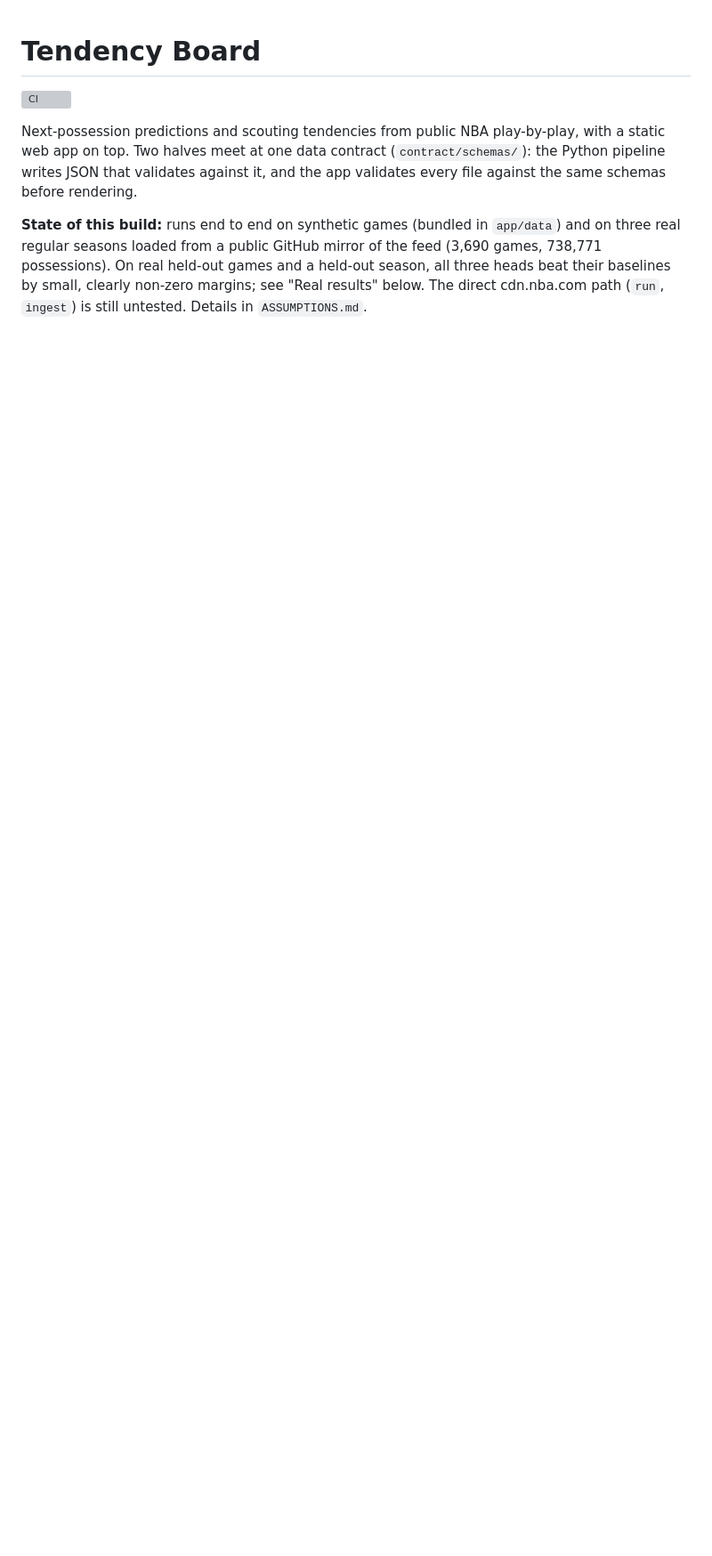
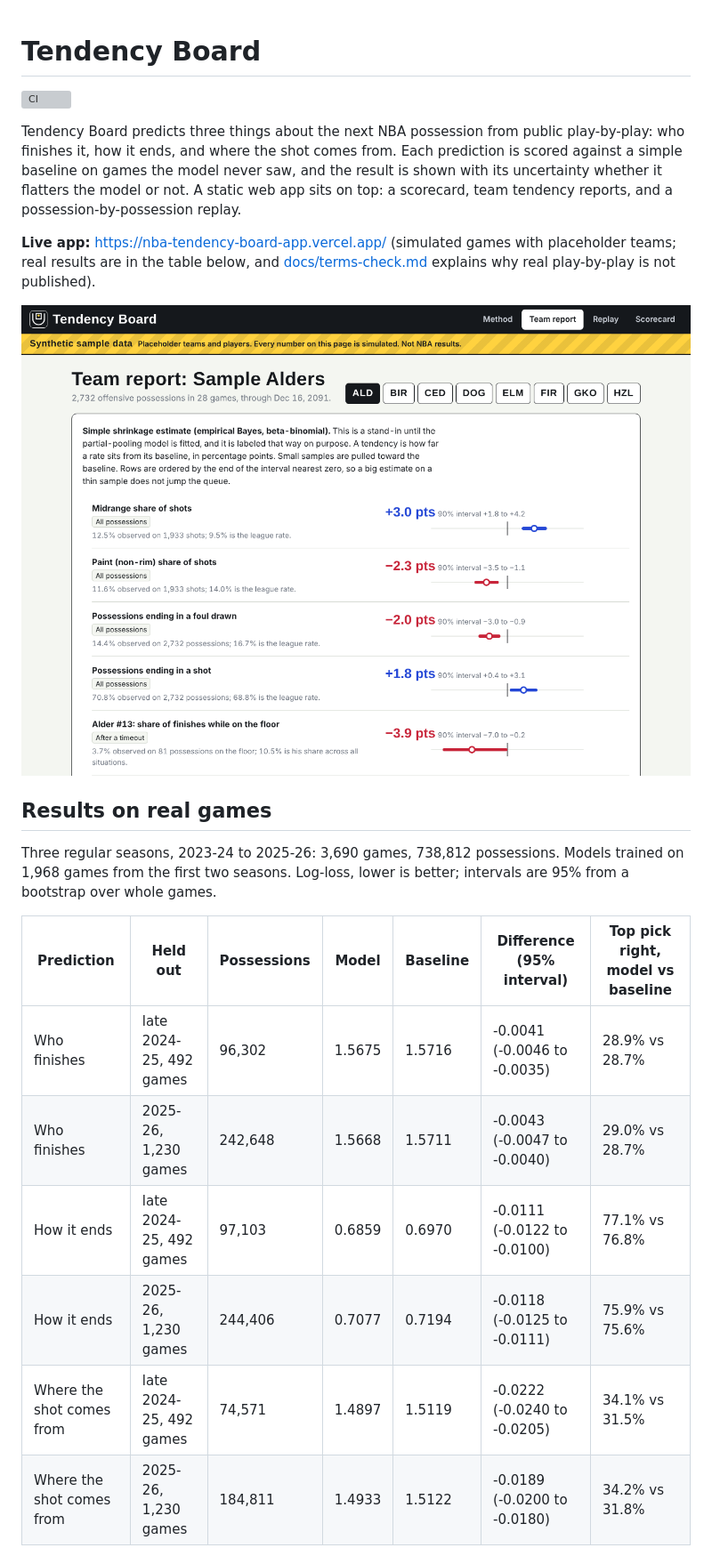
Before and after one commit to lightningjw/nba-tendency-board, a Markdown page: README.md, the part around one of its changes. Shown at 89% size. Rendered like a GitHub page; pictures changed too: docs/screenshot-team-report.png (added); blank space fills up the shorter version; grey boxes are pictures that could not be loaded.

```diff
--- a/README.md
+++ b/README.md
@@ -2,12 +2,28 @@
 
 [![CI](https://github.com/lightningjw/nba-tendency-board/actions/workflows/ci.yml/badge.svg)](https://github.com/lightningjw/nba-tendency-board/actions/workflows/ci.yml)
 
-Next-possession predictions and scouting tendencies from public NBA play-by-play, with a static web app on top.
-Two halves meet at one data contract (`contract/schemas/`): the Python pipeline writes JSON that validates against
-it, and the app validates every file against the same schemas before rendering.
+Tendency Board predicts three things about the next NBA possession from public play-by-play: who finishes it,
+how it ends, and where the shot comes from. Each prediction is scored against a simple baseline on games the
+model never saw, and the result is shown with its uncertainty whether it flatters the model or not. A static web
+app sits on top: a scorecard, team tendency reports, and a possession-by-possession replay.
 
-**State of this build:** runs end to end on synthetic games (bundled in `app/data`) and on three real regular
-seasons loaded from a public GitHub mirror of the feed (3,690 games, 738,771 possessions). On real held-out
-games and a held-out season, all three heads beat their baselines by small, clearly non-zero margins; see
-"Real results" below. The direct cdn.nba.com path (`run`, `ingest`) is still untested. Details in
-`ASSUMPTIONS.md`.
+**Live app:** https://nba-tendency-board-app.vercel.app/ (simulated games with placeholder teams; real results
+are in the table below, and [docs/terms-check.md](docs/terms-check.md) explains why real play-by-play is not
+published).
+
+![Team report on the bundled synthetic sample: each tendency is a deviation from baseline with an interval and a sample size](docs/screenshot-team-report.png)
+
+## Results on real games
+
+Three regular seasons, 2023-24 to 2025-26: 3,690 games, 738,812 possessions. Models trained on 1,968 games from
+the first two seasons. Log-loss, lower is better; intervals are 95% from a bootstrap over whole games.
+
+| Prediction | Held out | Possessions | Model | Baseline | Difference (95% interval) | Top pick right, model vs baseline |
+|---|---|---|---|---|---|---|
+| Who finishes | late 2024-25, 492 games | 96,302 | 1.5675 | 1.5716 | -0.0041 (-0.0046 to -0.0035) | 28.9% vs 28.7% |
+| Who finishes | 2025-26, 1,230 games | 242,648 | 1.5668 | 1.5711 | -0.0043 (-0.0047 to -0.0040) | 29.0% vs 28.7% |
+| How it ends | late 2024-25, 492 games | 97,103 | 0.6859 | 0.6970 | -0.0111 (-0.0122 to -0.0100) | 77.1% vs 76.8% |
+| How it ends | 2025-26, 1,230 games | 244,406 | 0.7077 | 0.7194 | -0.0118 (-0.0125 to -0.0111) | 75.9% vs 75.6% |
+| Where the shot comes from | late 2024-25, 492 games | 74,571 | 1.4897 | 1.5119 | -0.0222 (-0.0240 to -0.0205) | 34.1% vs 31.5% |
+| Where the shot comes from | 2025-26, 1,230 games | 184,811 | 1.4933 | 1.5122 | -0.0189 (-0.0200 to -0.0180) | 34.2% vs 31.8% |
+
```
Also changed, not shown: other parts of README.md (+38 -21 lines), ASSUMPTIONS.md (+2 -2 lines).
